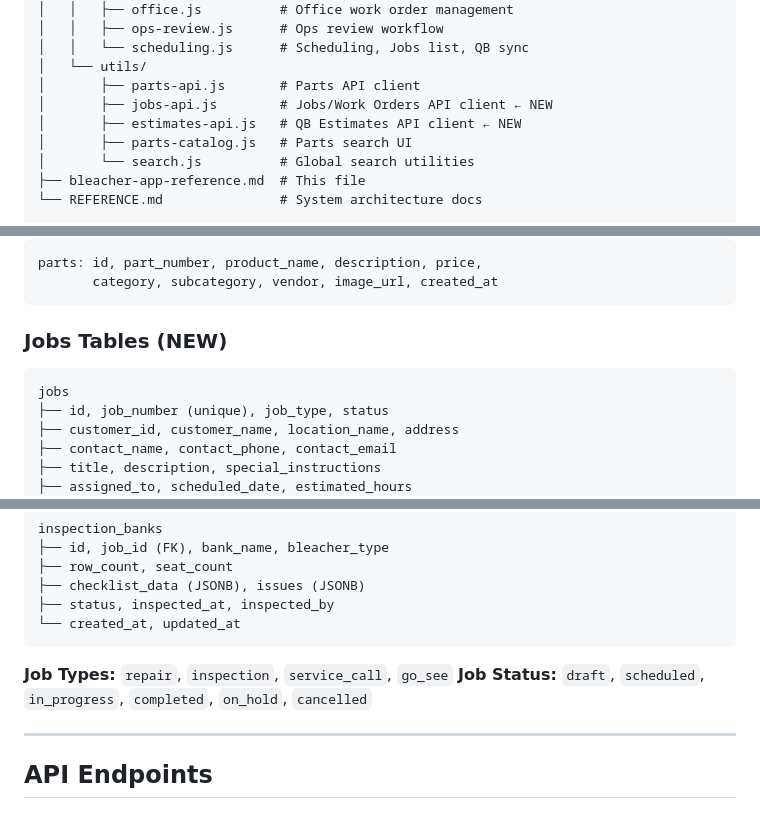
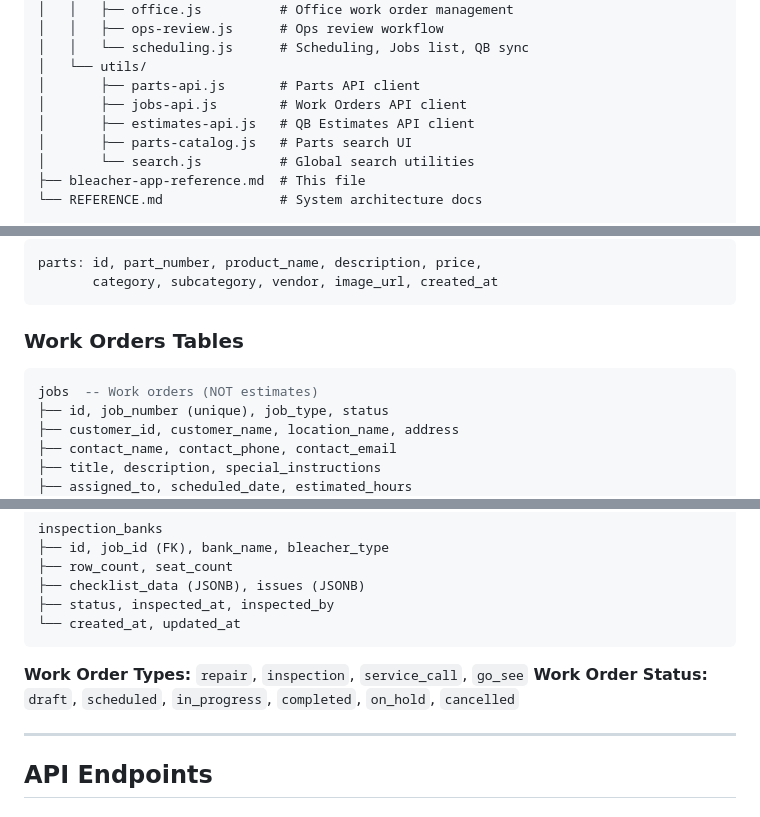
Before and after one commit to christiancbs/bleachers-app, a Markdown page: bleacher-app-reference.md, 3 parts joined by grey strips. Rendered like a GitHub page.

````diff
--- a/bleacher-app-reference.md
+++ b/bleacher-app-reference.md
@@ -136,8 +137,8 @@ python3 -m http.server 8080
 │   │   └── scheduling.js      # Scheduling, Jobs list, QB sync
 │   └── utils/
 │       ├── parts-api.js       # Parts API client
-│       ├── jobs-api.js        # Jobs/Work Orders API client ← NEW
-│       ├── estimates-api.js   # QB Estimates API client ← NEW
+│       ├── jobs-api.js        # Work Orders API client
+│       ├── estimates-api.js   # QB Estimates API client
 │       ├── parts-catalog.js   # Parts search UI
 │       └── search.js          # Global search utilities
 ├── bleacher-app-reference.md  # This file
@@ -186,9 +187,9 @@ parts: id, part_number, product_name, description, price,
        category, subcategory, vendor, image_url, created_at
 ```
 
-### Jobs Tables (NEW)
+### Work Orders Tables
 ```sql
-jobs
+jobs  -- Work orders (NOT estimates)
 ├── id, job_number (unique), job_type, status
 ├── customer_id, customer_name, location_name, address
 ├── contact_name, contact_phone, contact_email
@@ -211,8 +212,8 @@ inspection_banks
 └── created_at, updated_at
 ```
 
-**Job Types:** `repair`, `inspection`, `service_call`, `go_see`
-**Job Status:** `draft`, `scheduled`, `in_progress`, `completed`, `on_hold`, `cancelled`
+**Work Order Types:** `repair`, `inspection`, `service_call`, `go_see`
+**Work Order Status:** `draft`, `scheduled`, `in_progress`, `completed`, `on_hold`, `cancelled`
 
 ---
 
````
Also changed, not shown: other parts of bleacher-app-reference.md (+18 -20 lines).
